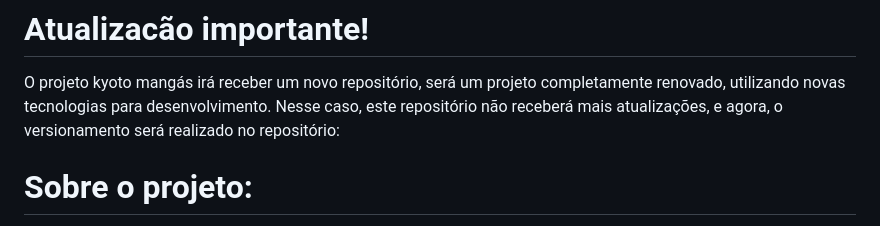
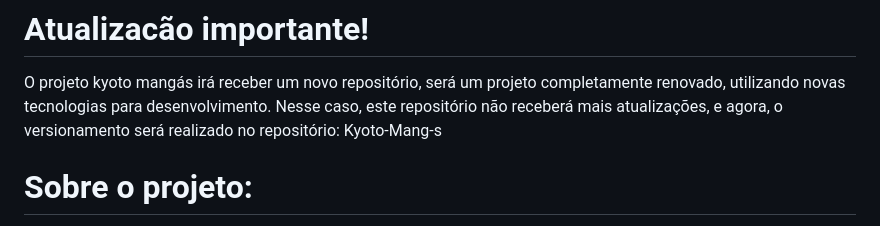
Before and after one commit to FolksNP/KyotoMangas1.0, a Markdown page: README.md, the part around the change. GitHub-like rendering.

```diff
--- a/README.md
+++ b/README.md
@@ -1,7 +1,7 @@
 # Atualizacão importante!
 
 O projeto kyoto mangás irá receber um novo repositório, será um projeto completamente renovado, utilizando novas tecnologias para desenvolvimento.
-Nesse caso, este repositório não receberá mais atualizações, e agora, o versionamento será realizado no repositório:
+Nesse caso, este repositório não receberá mais atualizações, e agora, o versionamento será realizado no repositório: Kyoto-Mang-s
 
 # Sobre o projeto:
 O Kyoto Mangás é um projeto que se apresenta como uma plataforma dedicada à leitura e compra de mangás físicos. Seu grande diferencial é o foco na experiência do usuário, proporcionando um design minimalista que facilita a navegação. A plataforma foi desenvolvida para que os usuários possam alcançar seus objetivos de maneira simples e intuitiva, garantindo uma experiência agradável e envolvente.
```
